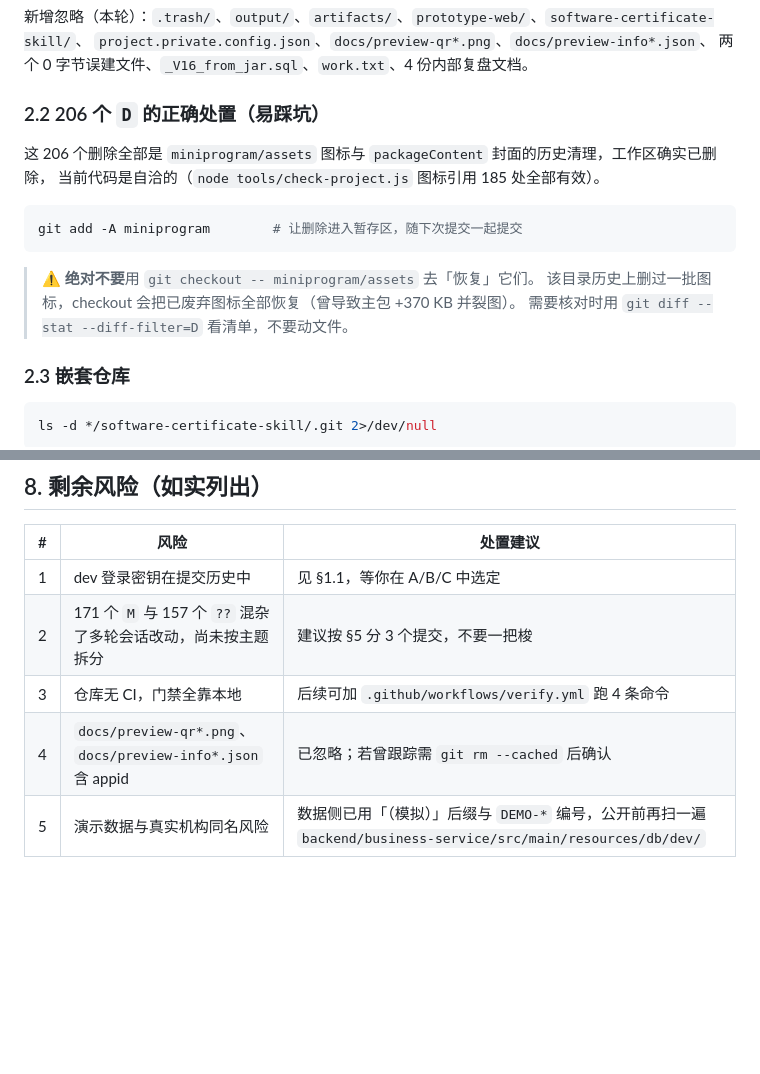
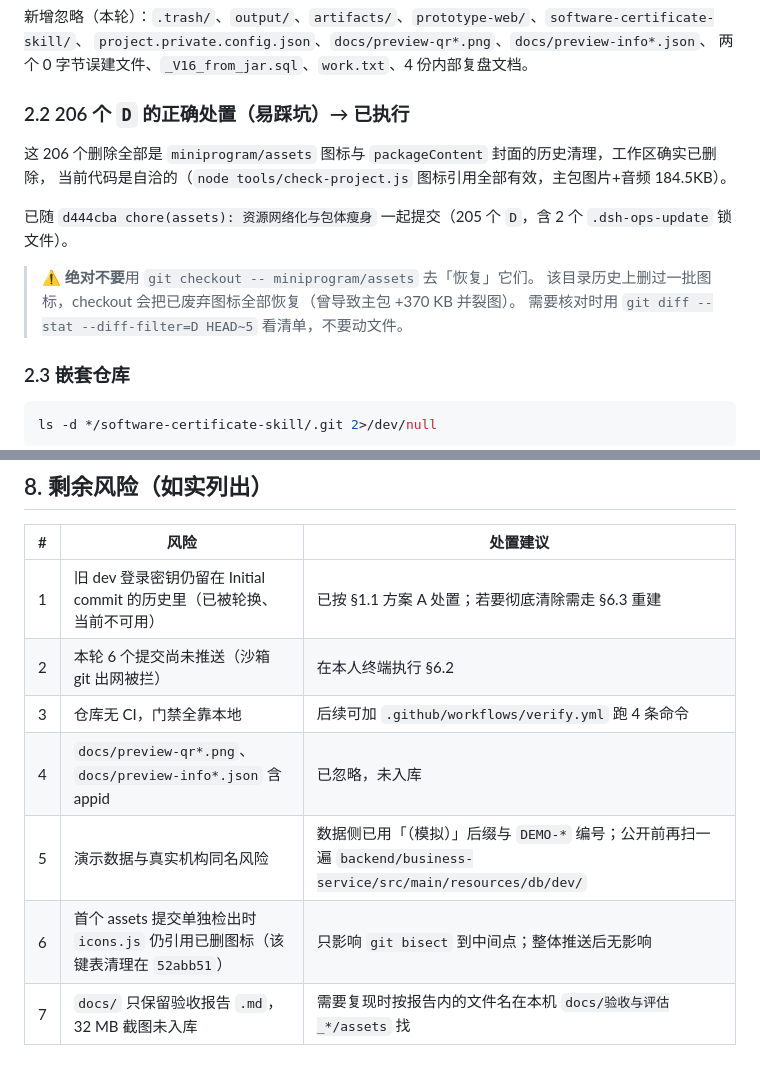
Before and after one commit to xiaodog22/aiyiliao, a Markdown page: docs/GITHUB_UPLOAD_CHECKLIST.md, 2 parts joined by grey strips. GitHub-like rendering; blank space fills up the shorter version.

````diff
--- a/docs/GITHUB_UPLOAD_CHECKLIST.md
+++ b/docs/GITHUB_UPLOAD_CHECKLIST.md
@@ -76,18 +91,16 @@ git status --ignored --porcelain | grep '^!!' | head -20   # 抽查被忽略项
 `project.private.config.json`、`docs/preview-qr*.png`、`docs/preview-info*.json`、
 两个 0 字节误建文件、`_V16_from_jar.sql`、`work.txt`、4 份内部复盘文档。
 
-### 2.2 206 个 `D` 的正确处置（**易踩坑**）
+### 2.2 206 个 `D` 的正确处置（**易踩坑**）→ 已执行
 
 这 206 个删除全部是 `miniprogram/assets` 图标与 `packageContent` 封面的历史清理，工作区确实已删除，
-当前代码是自洽的（`node tools/check-project.js` 图标引用 185 处全部有效）。
+当前代码是自洽的（`node tools/check-project.js` 图标引用全部有效，主包图片+音频 184.5KB）。
 
-```bash
-git add -A miniprogram        # 让删除进入暂存区，随下次提交一起提交
-```
+已随 `d444cba chore(assets): 资源网络化与包体瘦身` 一起提交（205 个 `D`，含 2 个 `.dsh-ops-update` 锁文件）。
 
 > ⚠️ **绝对不要**用 `git checkout -- miniprogram/assets` 去「恢复」它们。
 > 该目录历史上删过一批图标，checkout 会把已废弃图标全部恢复（曾导致主包 +370 KB 并裂图）。
-> 需要核对时用 `git diff --stat --diff-filter=D` 看清单，不要动文件。
+> 需要核对时用 `git diff --stat --diff-filter=D HEAD~5` 看清单，不要动文件。
 
 ### 2.3 嵌套仓库
 
@@ -185,8 +214,10 @@ git push --force origin main
 
 | # | 风险 | 处置建议 |
 |---|---|---|
-| 1 | dev 登录密钥在提交历史中 | 见 §1.1，等你在 A/B/C 中选定 |
-| 2 | 171 个 `M` 与 157 个 `??` 混杂了多轮会话改动，尚未按主题拆分 | 建议按 §5 分 3 个提交，不要一把梭 |
+| 1 | 旧 dev 登录密钥仍留在 Initial commit 的历史里（已被轮换、当前不可用） | 已按 §1.1 方案 A 处置；若要彻底清除需走 §6.3 重建 |
+| 2 | 本轮 6 个提交尚未推送（沙箱 git 出网被拦） | 在本人终端执行 §6.2 |
 | 3 | 仓库无 CI，门禁全靠本地 | 后续可加 `.github/workflows/verify.yml` 跑 4 条命令 |
-| 4 | `docs/preview-qr*.png`、`docs/preview-info*.json` 含 appid | 已忽略；若曾跟踪需 `git rm --cached` 后确认 |
-| 5 | 演示数据与真实机构同名风险 | 数据侧已用「（模拟）」后缀与 `DEMO-*` 编号，公开前再扫一遍 `backend/business-service/src/main/resources/db/dev/` |
+| 4 | `docs/preview-qr*.png`、`docs/preview-info*.json` 含 appid | 已忽略，未入库 |
+| 5 | 演示数据与真实机构同名风险 | 数据侧已用「（模拟）」后缀与 `DEMO-*` 编号；公开前再扫一遍 `backend/business-service/src/main/resources/db/dev/` |
+| 6 | 首个 assets 提交单独检出时 `icons.js` 仍引用已删图标（该键表清理在 `52abb51`） | 只影响 `git bisect` 到中间点；整体推送后无影响 |
+| 7 | `docs/` 只保留验收报告 `.md`，32 MB 截图未入库 | 需要复现时按报告内的文件名在本机 `docs/验收与评估_*/assets` 找 |
````
Also changed, not shown: other parts of docs/GITHUB_UPLOAD_CHECKLIST.md (+59 -28 lines).
